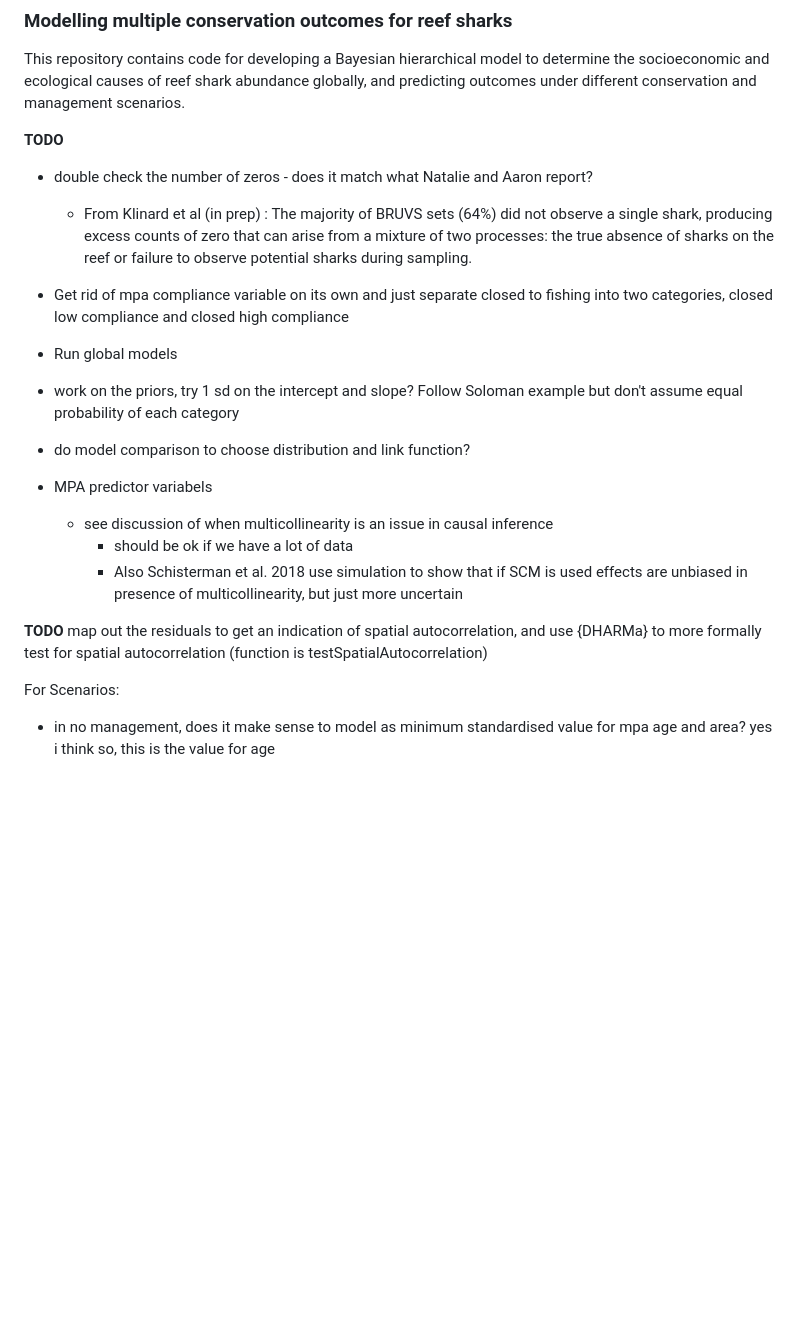
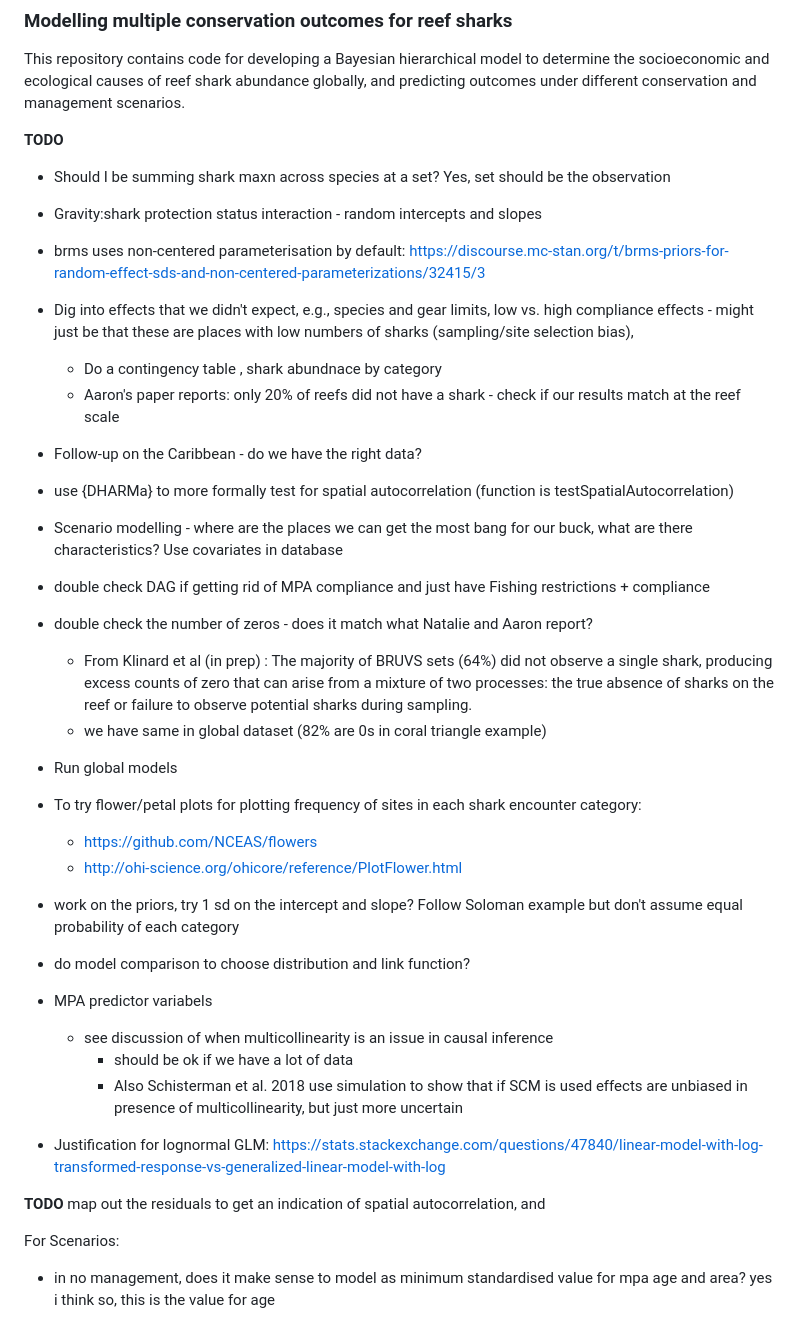
Before and after one commit to cabuelow/shark-conservation-multiple-outcomes, a Markdown page: README.md, the part around the change. Drawn GitHub-style; blank space fills up the shorter version.

Commit message:
update todo list

```diff
--- a/README.md
+++ b/README.md
@@ -4,10 +4,26 @@ This repository contains code for developing a Bayesian hierarchical model to de
 
 **TODO**
 
+- Should I be summing shark maxn across species at a set? Yes, set should be the observation
+- Gravity:shark protection status interaction - random intercepts and slopes
+- brms uses non-centered parameterisation by default: https://discourse.mc-stan.org/t/brms-priors-for-random-effect-sds-and-non-centered-parameterizations/32415/3
+- Dig into effects that we didn't expect, e.g., species and gear limits, low vs. high compliance effects - might just be that these are places with low numbers of sharks (sampling/site selection bias),
+    - Do a contingency table , shark abundnace by category
+    - Aaron's paper reports: only 20% of reefs did not have a shark - check if our results match at the reef scale
+- Follow-up on the Caribbean - do we have the right data?
+- use {DHARMa} to more formally test for spatial autocorrelation
+(function is testSpatialAutocorrelation)
+- Scenario modelling - where are the places we can get the most bang for our buck, what are there characteristics? Use covariates in database
+
+
+- double check DAG if getting rid of MPA compliance and just have Fishing restrictions + compliance
 - double check the number of zeros - does it match what Natalie and Aaron report?
   - From Klinard et al (in prep) : The majority of BRUVS sets (64%) did not observe a single shark, producing excess counts of zero that can arise from a mixture of two processes: the true absence of sharks on the reef or failure to observe potential sharks during sampling.
-- Get rid of mpa compliance variable on its own and just separate closed to fishing into two categories, closed low compliance and closed high compliance
+  - we have same in global dataset (82% are 0s in coral triangle example)
 - Run global models
+- To try flower/petal plots for plotting frequency of sites in each shark encounter category:
+  - https://github.com/NCEAS/flowers
+  - http://ohi-science.org/ohicore/reference/PlotFlower.html
 
 - work on the priors, try 1 sd on the intercept and slope? Follow Soloman example but don't assume equal probability of each category
 - do model comparison to choose distribution and link function?
@@ -15,10 +31,10 @@ This repository contains code for developing a Bayesian hierarchical model to de
   - see discussion of when multicollinearity is an issue in causal inference
     - should be ok if we have a lot of data
     - Also Schisterman et al. 2018 use simulation to show that if SCM is used effects are unbiased in presence of multicollinearity, but just more uncertain
+- Justification for lognormal GLM: https://stats.stackexchange.com/questions/47840/linear-model-with-log-transformed-response-vs-generalized-linear-model-with-log
 
 **TODO** map out the residuals to get an indication of spatial autocorrelation,
-and use {DHARMa} to more formally test for spatial autocorrelation
-(function is testSpatialAutocorrelation)
+and
 
 For Scenarios:
  - in no management, does it make sense to model as minimum standardised value for mpa age and area? yes i think so, this is the value for age
```
